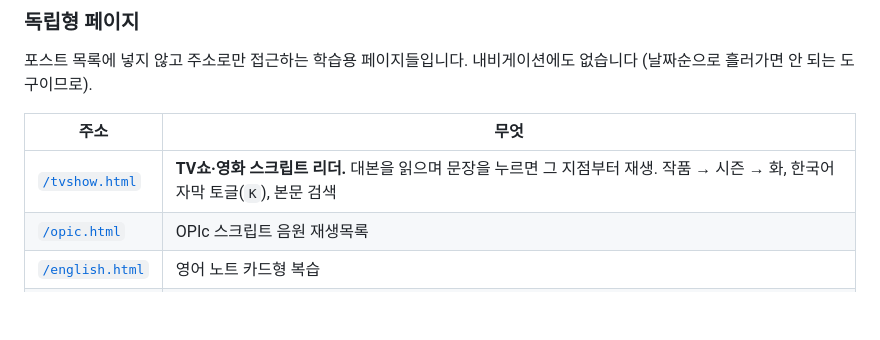
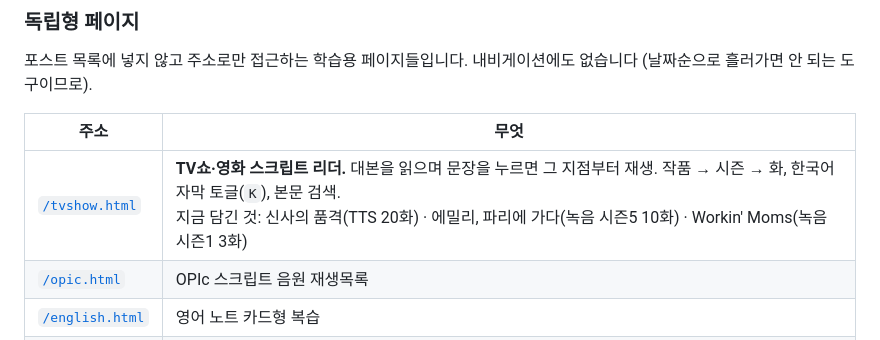
Before and after one commit to magpie1st/MacsALogs, a Markdown page: README.md, the part around the change. GitHub-like rendering; blank space fills up the shorter version.

```diff
--- a/README.md
+++ b/README.md
@@ -16,7 +16,7 @@ GitHub Pages가 `main` 브랜치의 `docs/` 폴더를 그대로 서빙합니다
 
 | 주소 | 무엇 |
 |---|---|
-| [`/tvshow.html`](https://magpie1st.github.io/MacsALogs/tvshow.html) | **TV쇼·영화 스크립트 리더.** 대본을 읽으며 문장을 누르면 그 지점부터 재생. 작품 → 시즌 → 화, 한국어 자막 토글(`K`), 본문 검색 |
+| [`/tvshow.html`](https://magpie1st.github.io/MacsALogs/tvshow.html) | **TV쇼·영화 스크립트 리더.** 대본을 읽으며 문장을 누르면 그 지점부터 재생. 작품 → 시즌 → 화, 한국어 자막 토글(`K`), 본문 검색.<br>지금 담긴 것: 신사의 품격(TTS 20화) · 에밀리, 파리에 가다(녹음 시즌5 10화) · Workin' Moms(녹음 시즌1 3화) |
 | [`/opic.html`](https://magpie1st.github.io/MacsALogs/opic.html) | OPIc 스크립트 음원 재생목록 |
 | [`/english.html`](https://magpie1st.github.io/MacsALogs/english.html) | 영어 노트 카드형 복습 |
 | `/mom.html` | 회의록 대본 |
```
Also changed, not shown: SPEC.md (+11 -0 lines), WORKLOG.md (+48 -0 lines).
